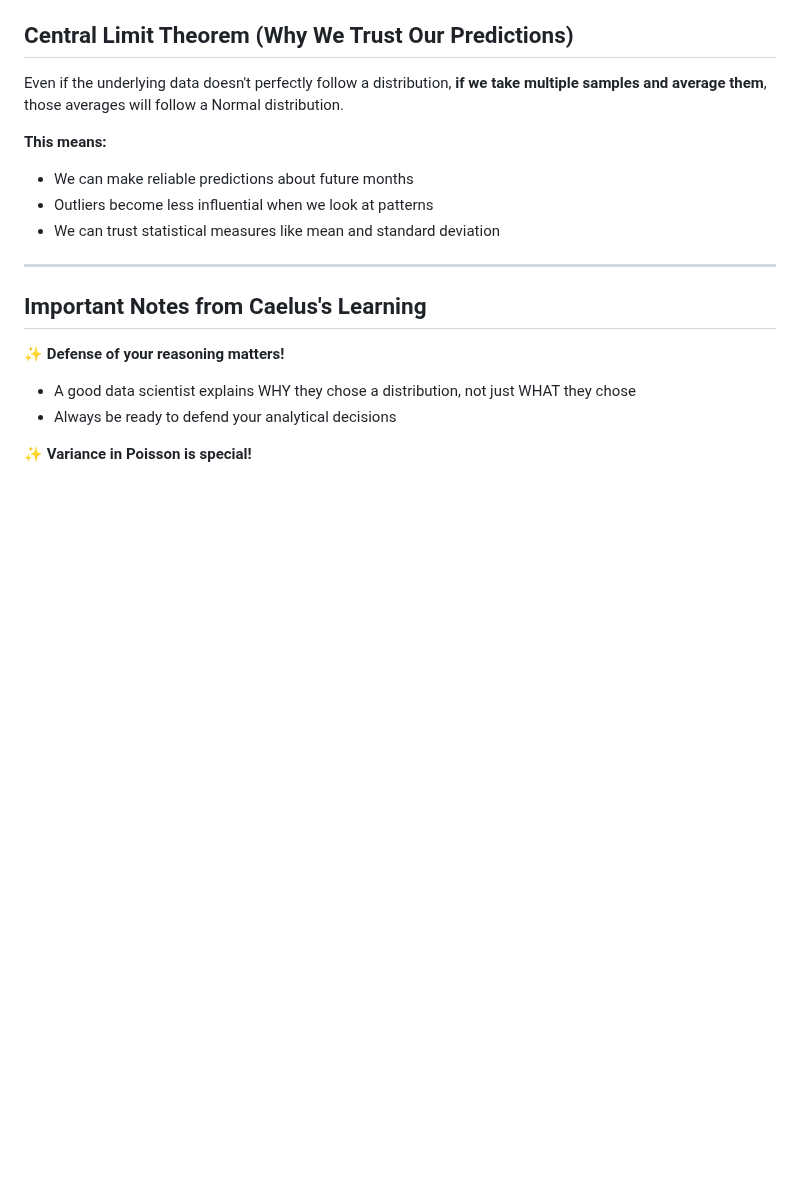
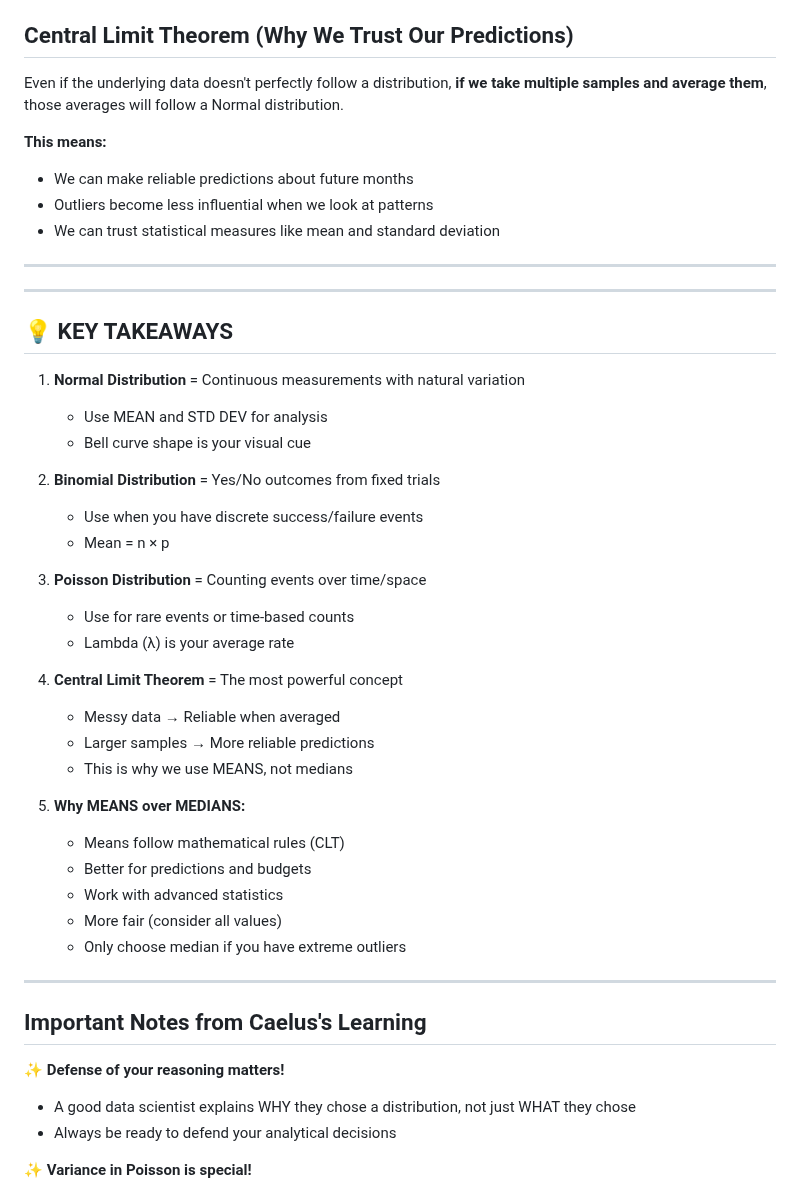
Before and after one commit to playmakermz/pustaka, a Markdown page: document/cloud-data/module4.md, the part around one of its changes. GitHub-like rendering; blank space fills up the shorter version.

```diff
--- a/document/cloud-data/module4.md
+++ b/document/cloud-data/module4.md
@@ -98,6 +171,37 @@ Even if the underlying data doesn't perfectly follow a distribution, **if we tak
 - We can trust statistical measures like mean and standard deviation
 
 ---
+
+---
+
+## 💡 KEY TAKEAWAYS
+
+1. **Normal Distribution** = Continuous measurements with natural variation
+   - Use MEAN and STD DEV for analysis
+   - Bell curve shape is your visual cue
+
+2. **Binomial Distribution** = Yes/No outcomes from fixed trials
+   - Use when you have discrete success/failure events
+   - Mean = n × p
+
+3. **Poisson Distribution** = Counting events over time/space
+   - Use for rare events or time-based counts
+   - Lambda (λ) is your average rate
+
+4. **Central Limit Theorem** = The most powerful concept
+   - Messy data → Reliable when averaged
+   - Larger samples → More reliable predictions
+   - This is why we use MEANS, not medians
+
+5. **Why MEANS over MEDIANS:**
+   - Means follow mathematical rules (CLT)
+   - Better for predictions and budgets
+   - Work with advanced statistics
+   - More fair (consider all values)
+   - Only choose median if you have extreme outliers
+
+---
+
 
 ## Important Notes from Caelus's Learning
 
```
Also changed, not shown: other parts of document/cloud-data/module4.md (+145 -2 lines).
